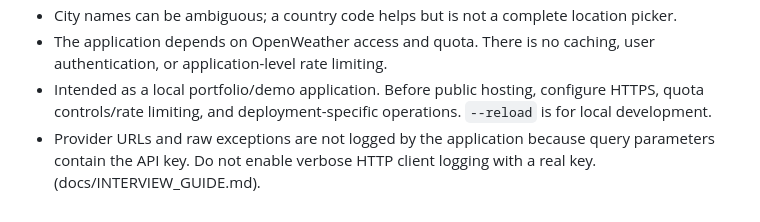
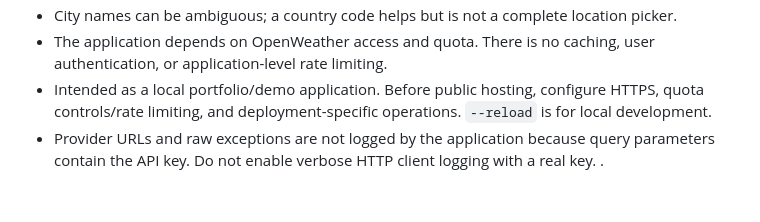
Before and after one commit to goktugparlak/weather-dashboard, a Markdown page: README.md, the part around the change. Drawn GitHub-style.

```diff
--- a/README.md
+++ b/README.md
@@ -124,4 +124,4 @@ Optional browser checks and screenshot generation are documented in [docs/BROWSE
 - The application depends on OpenWeather access and quota. There is no caching, user authentication, or application-level rate limiting.
 - Intended as a local portfolio/demo application. Before public hosting, configure HTTPS, quota controls/rate limiting, and deployment-specific operations. `--reload` is for local development.
 - Provider URLs and raw exceptions are not logged by the application because query parameters contain the API key. Do not enable verbose HTTP client logging with a real key.
-(docs/INTERVIEW_GUIDE.md).
+.
```
